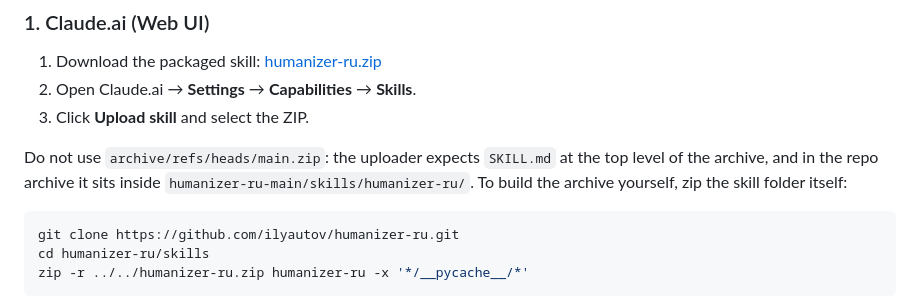
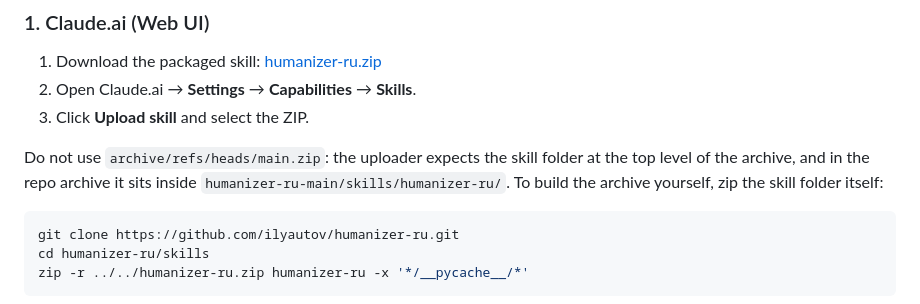
Before and after one commit to ilyautov/humanizer-ru, a Markdown page: README.en.md, the part around the change. GitHub-like rendering.

````diff
--- a/README.en.md
+++ b/README.en.md
@@ -32,7 +32,7 @@ Three deployment channels: upload to Claude.ai web UI, roll out across an organi
 2. Open Claude.ai → **Settings** → **Capabilities** → **Skills**.
 3. Click **Upload skill** and select the ZIP.
 
-Do not use `archive/refs/heads/main.zip`: the uploader expects `SKILL.md` at the top level of the archive, and in the repo archive it sits inside `humanizer-ru-main/skills/humanizer-ru/`. To build the archive yourself, zip the skill folder itself:
+Do not use `archive/refs/heads/main.zip`: the uploader expects the skill folder at the top level of the archive, and in the repo archive it sits inside `humanizer-ru-main/skills/humanizer-ru/`. To build the archive yourself, zip the skill folder itself:
 
 ```bash
 git clone https://github.com/ilyautov/humanizer-ru.git
````
Also changed, not shown: README.md (+1 -1 lines).
